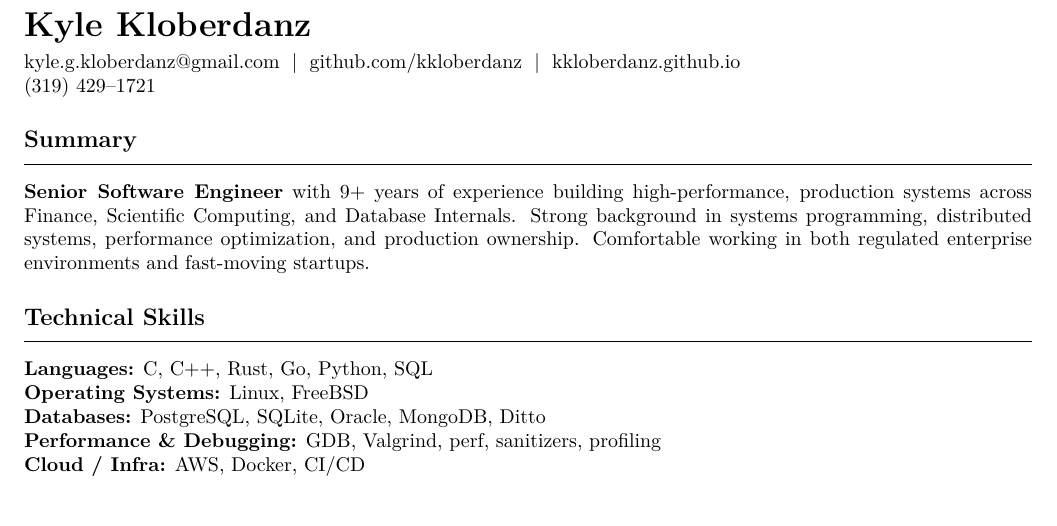
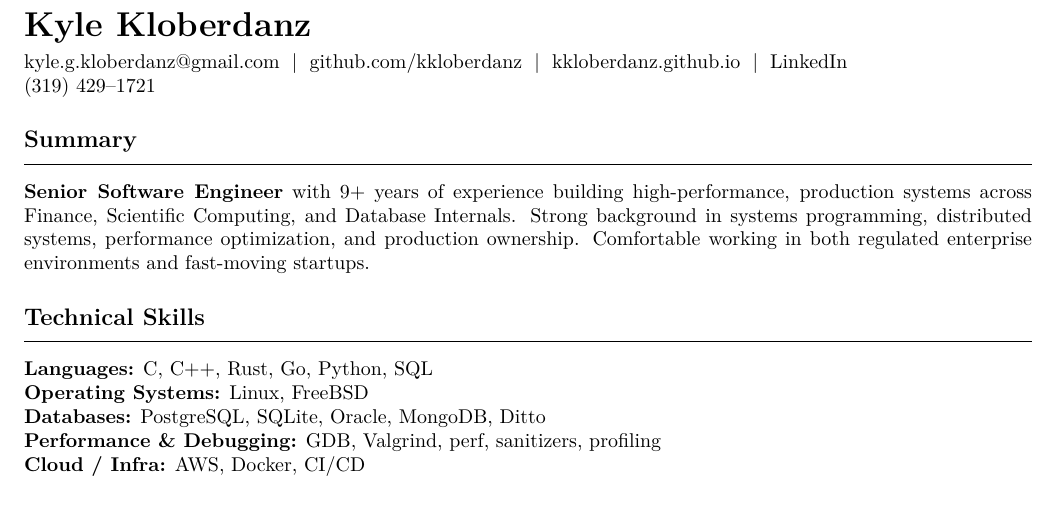
Before and after one commit to kkloberdanz/resume, a LaTeX CV (kyle-kloberdanz-resume.tex): part of page 1 of 2, cut so that both start at the same text. Compiled offline with pdfLaTeX.

Commit message:
LinkedIn

```diff
--- a/kyle-kloberdanz-resume.tex
+++ b/kyle-kloberdanz-resume.tex
@@ -29,7 +29,8 @@
 {\LARGE \textbf{Kyle Kloberdanz}} \\[4pt]
 \href{mailto:kyle.g.kloberdanz@gmail.com}{kyle.g.kloberdanz@gmail.com} \;|\;
 \href{https://github.com/kkloberdanz}{github.com/kkloberdanz} \;|\;
-\href{https://kkloberdanz.github.io}{kkloberdanz.github.io} \\
+\href{https://kkloberdanz.github.io}{kkloberdanz.github.io}  \;|\;
+\href{https://www.linkedin.com/in/kyle-kloberdanz-172aaa5a/}{LinkedIn} \\
 (319) 429--1721
 
 %====================
```
